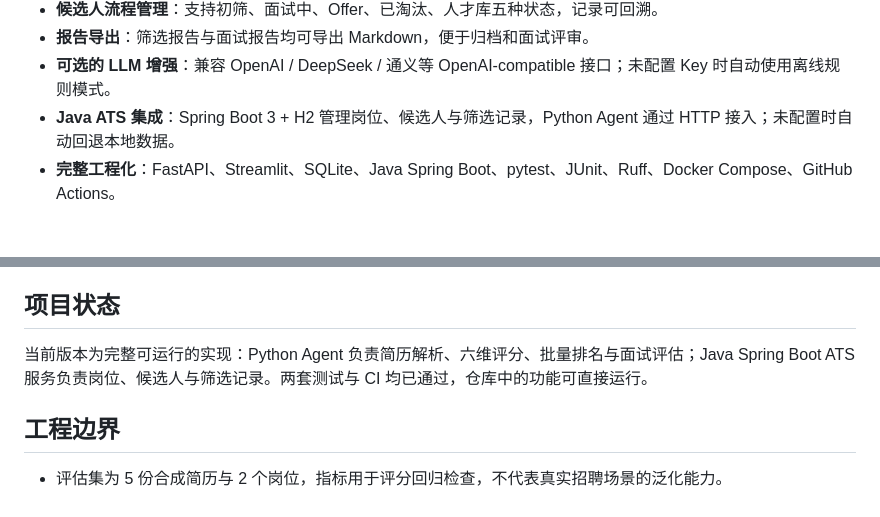
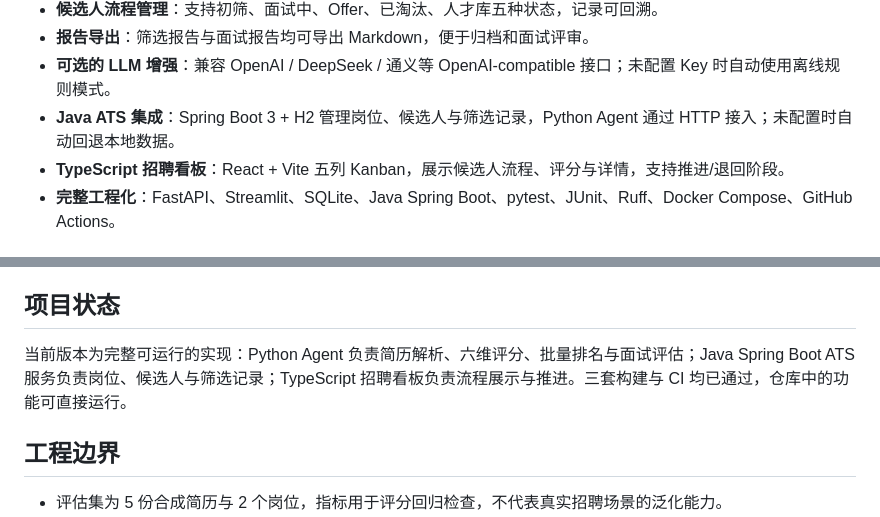
Before and after one commit to yuweian195/hire-agent, a Markdown page: README.md, 2 parts joined by grey strips. Rendered like a GitHub page.

```diff
--- a/README.md
+++ b/README.md
@@ -42,6 +44,7 @@ HireAgent 把这条链路做成一个完整的单机服务：规则负责可解
 - **报告导出**：筛选报告与面试报告均可导出 Markdown，便于归档和面试评审。
 - **可选的 LLM 增强**：兼容 OpenAI / DeepSeek / 通义等 OpenAI-compatible 接口；未配置 Key 时自动使用离线规则模式。
 - **Java ATS 集成**：Spring Boot 3 + H2 管理岗位、候选人与筛选记录，Python Agent 通过 HTTP 接入；未配置时自动回退本地数据。
+- **TypeScript 招聘看板**：React + Vite 五列 Kanban，展示候选人流程、评分与详情，支持推进/退回阶段。
 - **完整工程化**：FastAPI、Streamlit、SQLite、Java Spring Boot、pytest、JUnit、Ruff、Docker Compose、GitHub Actions。
 
 ## 架构
@@ -281,7 +301,7 @@ GitHub Actions 在每次 push / PR 时执行 Ruff、pytest，以及 Java ATS 的
 
 ## 项目状态
 
-当前版本为完整可运行的实现：Python Agent 负责简历解析、六维评分、批量排名与面试评估；Java Spring Boot ATS 服务负责岗位、候选人与筛选记录。两套测试与 CI 均已通过，仓库中的功能可直接运行。
+当前版本为完整可运行的实现：Python Agent 负责简历解析、六维评分、批量排名与面试评估；Java Spring Boot ATS 服务负责岗位、候选人与筛选记录；TypeScript 招聘看板负责流程展示与推进。三套构建与 CI 均已通过，仓库中的功能可直接运行。
 
 ## 工程边界
 
```
Also changed, not shown: other parts of README.md (+21 -2 lines), CHANGELOG.md (+1 -0 lines), docs/screenshots/pipeline-board.png (added), 16 other files.
